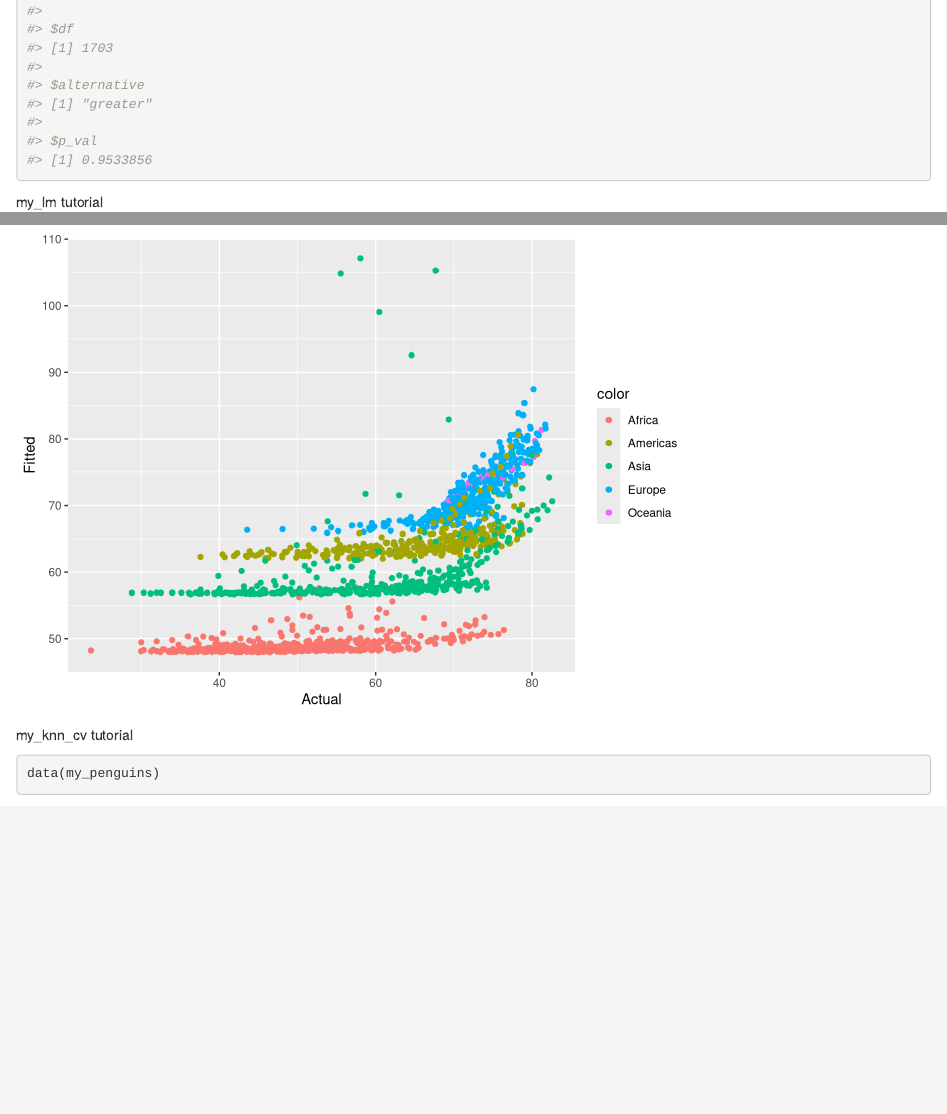
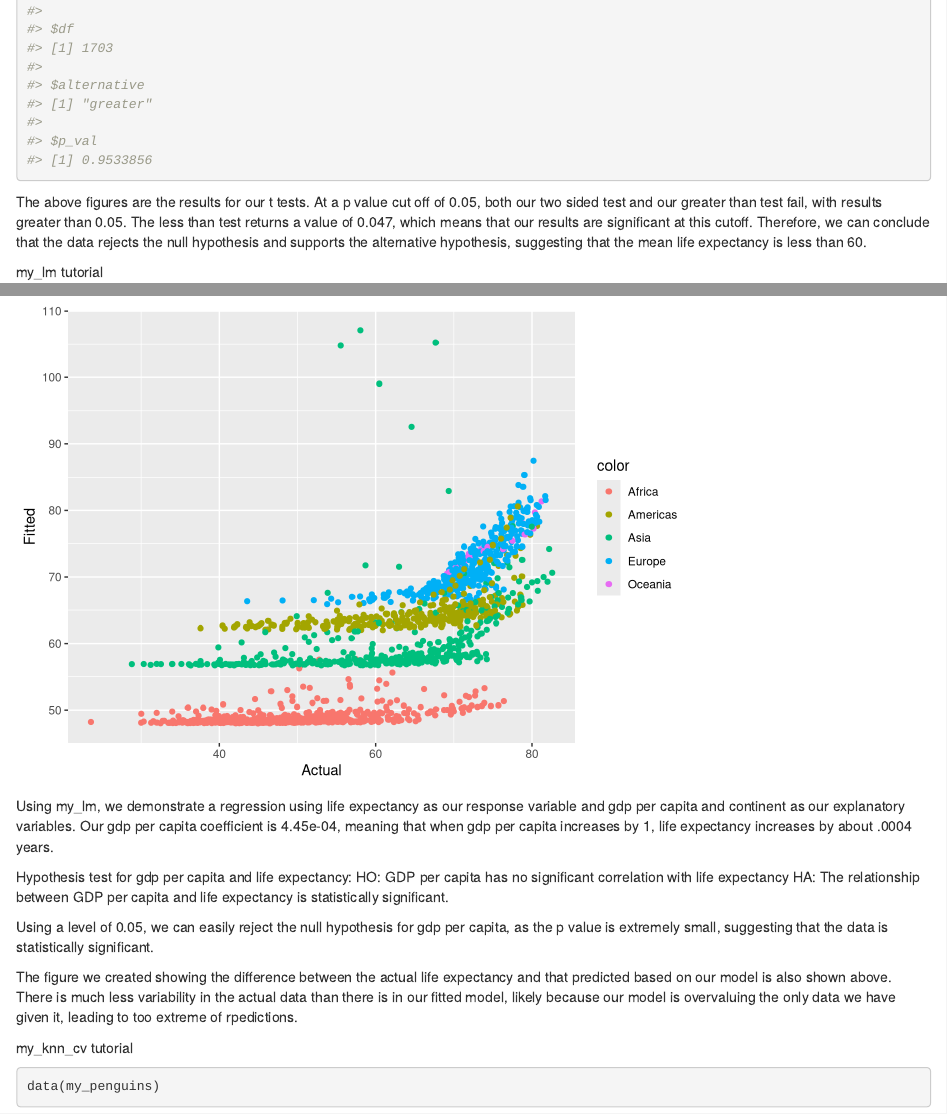
Before and after one commit to jacklorrengriffin/myfirstpackage, an R Markdown document (vignettes/tutorial.Rmd): the page in a window 1100 px wide, from 1050 px down, and a second part further down, joined at a grey line. Rendered offline with R 4.5, knitr and Pandoc, with nearby package versions; code that draws random numbers runs with fixed seeds of ours; some code elsewhere in the file could not run offline.

Commit message:
Added interpretations

````diff
--- a/vignettes/tutorial.Rmd
+++ b/vignettes/tutorial.Rmd
@@ -43,8 +43,7 @@ my_t.test(my_gapminder$lifeExp, "two.sided", 60)
 my_t.test(my_gapminder$lifeExp, "less", 60)
 my_t.test(my_gapminder$lifeExp, "greater", 60)
 ```
-
-
+The above figures are the results for our t tests. At a p value cut off of 0.05, both our two sided test and our greater than test fail, with results greater than 0.05. The less than test returns a value of 0.047, which means that our results are significant at this cutoff. Therefore, we can conclude that the data rejects the null hypothesis and supports the alternative hypothesis, suggesting that the mean life expectancy is less than 60.
 
 my_lm tutorial
 
@@ -58,6 +57,15 @@
 
 ggplot(data = comparison, aes(x = life_expectancy, y = lm_output, color = color)) + geom_point() + ylab("Fitted") + xlab("Actual")
 ```
+Using my_lm, we demonstrate a regression using life expectancy as our response variable and gdp per capita and continent as our explanatory variables. Our gdp per capita coefficient is 4.45e-04, meaning that when gdp per capita increases by 1, life expectancy increases by about .0004 years.
+
+Hypothesis test for gdp per capita and life expectancy:
+HO: GDP per capita has no significant correlation with life expectancy
+HA: The relationship between GDP per capita and life expectancy is statistically significant.
+
+Using a level of 0.05, we can easily reject the null hypothesis for gdp per capita, as the p value is extremely small, suggesting that the data is statistically significant.
+
+The figure we created showing the difference between the actual life expectancy and that predicted based on our model is also shown above. There is much less variability in the actual data than there is in our fitted model, likely because our model is overvaluing the only data we have given it, leading to too extreme of rpedictions.
 
 my_knn_cv tutorial
 
````
Also changed, not shown: vignettes/tutorial.Rmd (4 more changed lines).
